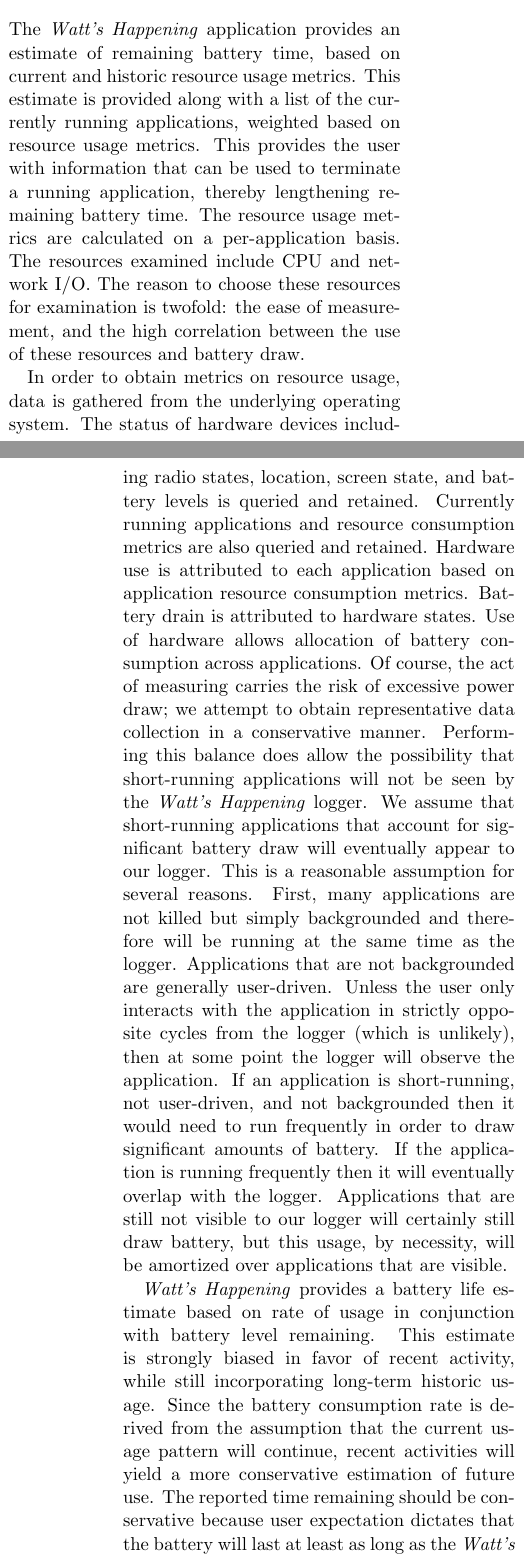
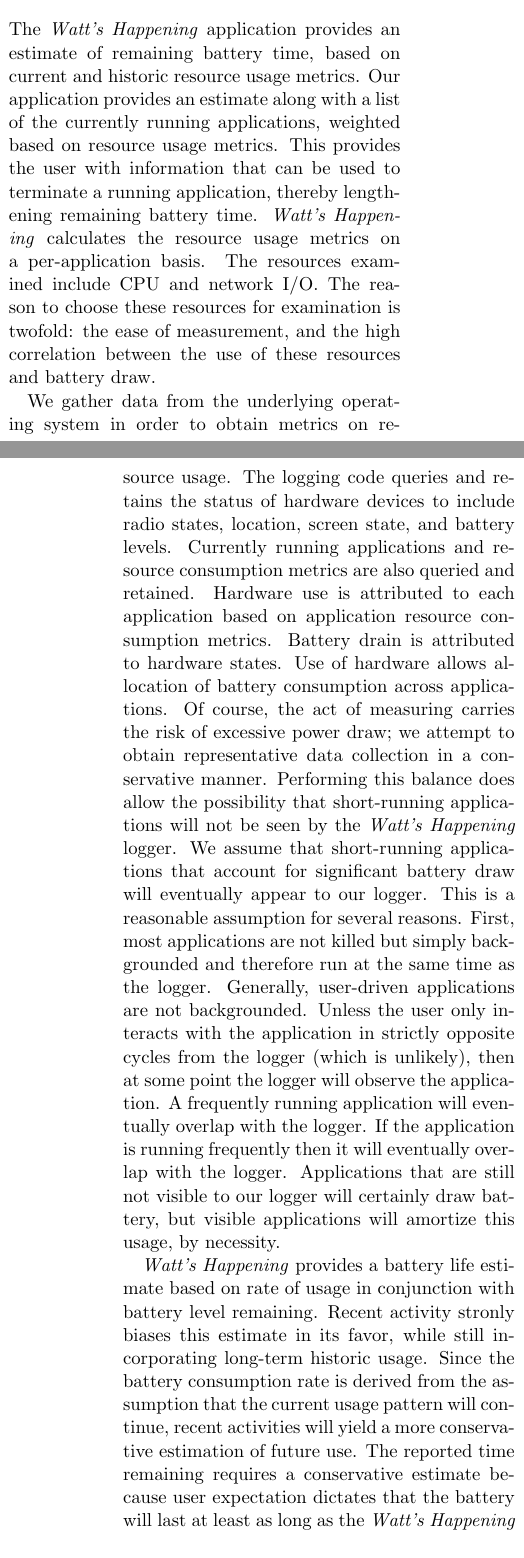
Before and after one commit to alexisfisher/watts-happening, a LaTeX document (docs/draft/main.tex, which reads docs/draft/design.tex): two parts of the columns of pages 1 and 2 of 8, joined at a grey line, cut so that both start at the same text. Compiled offline with pdfLaTeX.

Commit message:
passive voice

```diff
--- a/docs/draft/design.tex
+++ b/docs/draft/design.tex
@@ -21,14 +21,14 @@
 % energy draw is amortized over all running apps
 
 The \emph{Watt's Happening} application provides an estimate of remaining battery time, based on current and historic resource usage metrics.
-This estimate is provided along with a list of the currently running applications, weighted based on resource usage metrics.
+Our application provides an estimate along with a list of the currently running applications, weighted based on resource usage metrics.
 This provides the user with information that can be used to terminate a running application, thereby lengthening remaining battery time.
-The resource usage metrics are calculated on a per-application basis.
+\emph{Watt's Happening} calculates the resource usage metrics on a per-application basis.
 The resources examined include CPU and network I/O.
 The reason to choose these resources for examination is twofold: the ease of measurement, and the high correlation between the use of these resources and battery draw.
 
-In order to obtain metrics on resource usage, data is gathered from the underlying operating system.
-The status of hardware devices including radio states, location, screen state, and battery levels is queried and retained.
+We gather data from the underlying operating system in order to obtain metrics on resource usage.
+The logging code queries and retains the status of hardware devices to include radio states, location, screen state, and battery levels.
 Currently running applications and resource consumption metrics are also queried and retained.
 Hardware use is attributed to each application based on application resource consumption metrics.
 Battery drain is attributed to hardware states.
@@ -37,19 +37,19 @@
 Performing this balance does allow the possibility that short-running applications will not be seen by the \emph{Watt's Happening} logger.
 We assume that short-running applications that account for significant battery draw will eventually appear to our logger.
 This is a reasonable assumption for several reasons.
-First, many applications are not killed but simply backgrounded and therefore will be running at the same time as the logger.
-Applications that are not backgrounded are generally user-driven.
+First, most applications are not killed but simply backgrounded and therefore run at the same time as the logger.
+Generally, user-driven applications are not backgrounded.
 %Unless the user only interacts with the application in cycles directly opposing the logger...
 Unless the user only interacts with the application in strictly opposite cycles from the logger (which is unlikely), then at some point the logger will observe the application.
-If an application is short-running, not user-driven, and not backgrounded then it would need to run frequently in order to draw significant amounts of battery.
+A frequently running application will eventually overlap with the logger.
 If the application is running frequently then it will eventually overlap with the logger.
-Applications that are still not visible to our logger will certainly still draw battery, but this usage, by necessity, will be amortized over applications that are visible.
+Applications that are still not visible to our logger will certainly draw battery, but visible applications will amortize this usage, by necessity.
 
 \emph{Watt's Happening} provides a battery life estimate based on rate of usage in conjunction with battery level remaining.
-This estimate is strongly biased in favor of recent activity, while still incorporating long-term historic usage.
+Recent activity stronly biases this estimate in its favor, while still incorporating long-term historic usage.
 Since the battery consumption rate is derived from the assumption that the current usage pattern will continue, recent activities will yield a more conservative estimation of future use.
 %We use this assumption to find
-The reported time remaining should be conservative because user expectation dictates that the battery will last at least as long as the \emph{Watt's Happening} estimate.
+The reported time remaining requires a conservative estimate because user expectation dictates that the battery will last at least as long as the \emph{Watt's Happening} estimate.
 
 %In the case of no change in the battery level during a short term snapshot, a longterm averaged estimate is used.
 
```
Also changed, not shown: docs/draft/intro.tex (+1 -1 lines), docs/draft/motivation.tex (+1 -1 lines).
